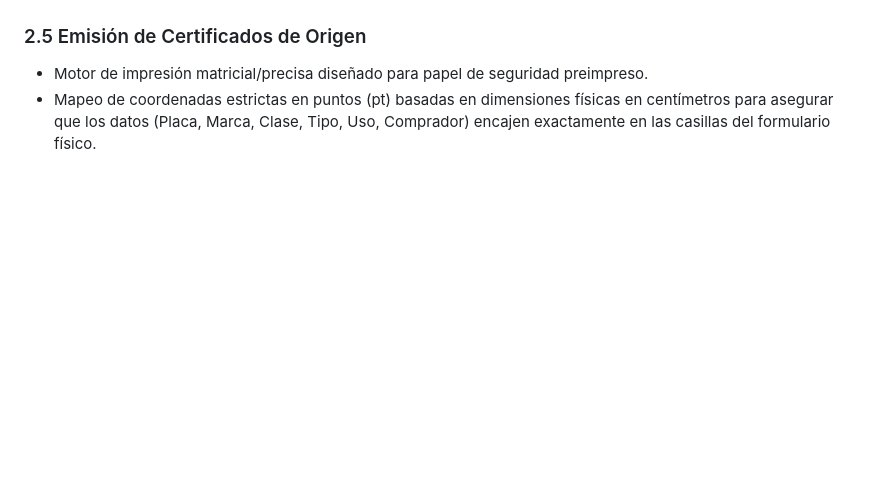
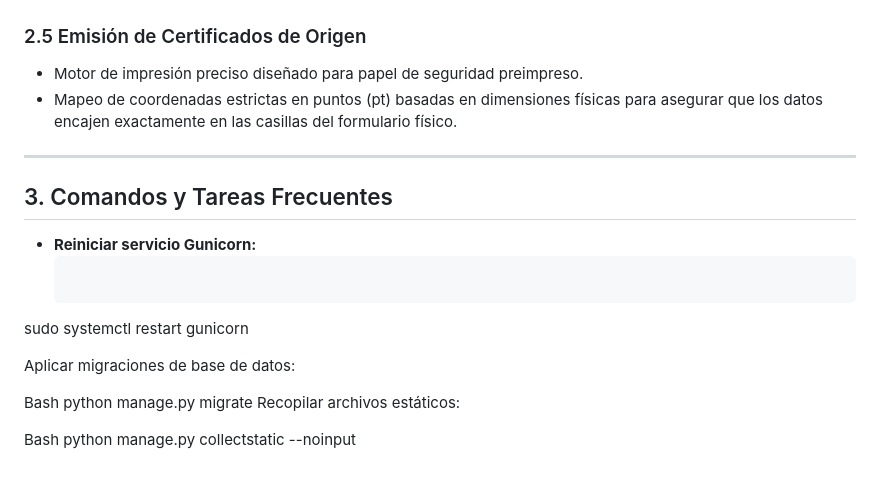
Before and after one commit to christian2195/CRM_VP, a Markdown page: contexto.md, the part around one of its changes. Rendered like a GitHub page; blank space fills up the shorter version.

````diff
--- a/contexto.md
+++ b/contexto.md
@@ -42,4 +46,21 @@ El modelo de `Vehiculo` opera bajo una transición de estados estricta para gara
 
 ### 2.5 Emisión de Certificados de Origen
-*   Motor de impresión matricial/precisa diseñado para papel de seguridad preimpreso.
-*   Mapeo de coordenadas estrictas en puntos (pt) basadas en dimensiones físicas en centímetros para asegurar que los datos (Placa, Marca, Clase, Tipo, Uso, Comprador) encajen exactamente en las casillas del formulario físico.
+* Motor de impresión preciso diseñado para papel de seguridad preimpreso.
+* Mapeo de coordenadas estrictas en puntos (pt) basadas en dimensiones físicas para asegurar que los datos encajen exactamente en las casillas del formulario físico.
+
+---
+
+## 3. Comandos y Tareas Frecuentes
+
+* **Reiniciar servicio Gunicorn:**
+  ```bash
+sudo systemctl restart gunicorn
+
+Aplicar migraciones de base de datos:
+
+Bash
+python manage.py migrate
+Recopilar archivos estáticos:
+
+Bash
+python manage.py collectstatic --noinput
````
Also changed, not shown: other parts of contexto.md (+25 -21 lines).
